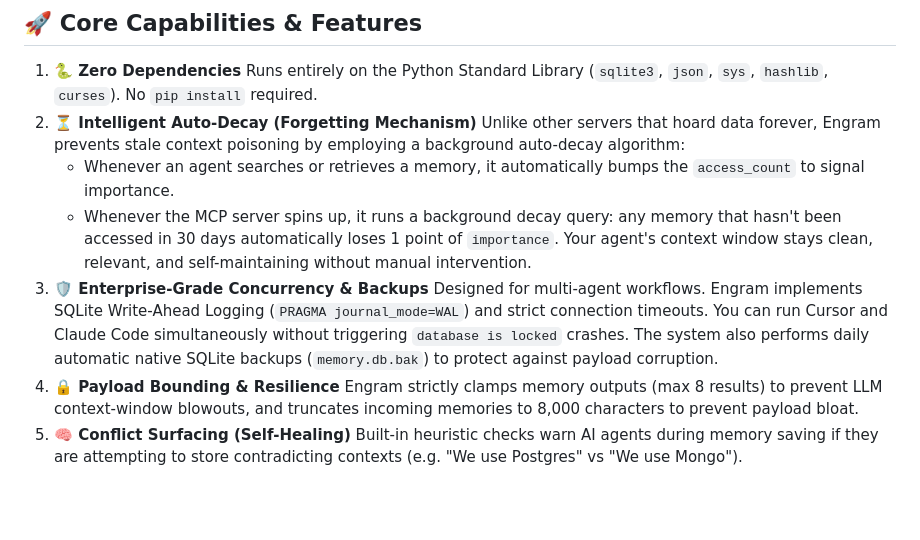
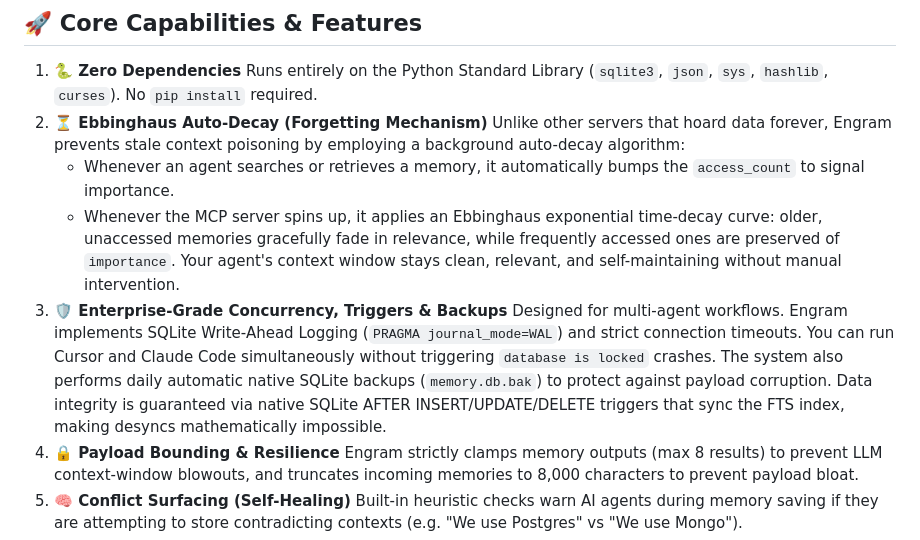
Before and after one commit to lalithbuilds/engram-mcp, a Markdown page: README.md, the part around the change. Drawn GitHub-style; blank space fills up the shorter version.

Commit message:
docs: update README and DESIGN with Ebbinghaus decay and FTS triggers

```diff
--- a/README.md
+++ b/README.md
@@ -52,13 +52,13 @@ Engram is for developers who want **100% local, zero-dependency, zero-bloat** ag
 
 1.  **🐍 Zero Dependencies**
     Runs entirely on the Python Standard Library (`sqlite3`, `json`, `sys`, `hashlib`, `curses`). No `pip install` required.
-2.  **⏳ Intelligent Auto-Decay (Forgetting Mechanism)**
+2.  **⏳ Ebbinghaus Auto-Decay (Forgetting Mechanism)**
     Unlike other servers that hoard data forever, Engram prevents stale context poisoning by employing a background auto-decay algorithm:
     *   Whenever an agent searches or retrieves a memory, it automatically bumps the `access_count` to signal importance.
-    *   Whenever the MCP server spins up, it runs a background decay query: any memory that hasn't been accessed in 30 days automatically loses 1 point of `importance`.
+    *   Whenever the MCP server spins up, it applies an Ebbinghaus exponential time-decay curve: older, unaccessed memories gracefully fade in relevance, while frequently accessed ones are preserved of `importance`.
     Your agent's context window stays clean, relevant, and self-maintaining without manual intervention.
-3.  **🛡️ Enterprise-Grade Concurrency & Backups**
-    Designed for multi-agent workflows. Engram implements SQLite Write-Ahead Logging (`PRAGMA journal_mode=WAL`) and strict connection timeouts. You can run Cursor and Claude Code simultaneously without triggering `database is locked` crashes. The system also performs daily automatic native SQLite backups (`memory.db.bak`) to protect against payload corruption.
+3.  **🛡️ Enterprise-Grade Concurrency, Triggers & Backups**
+    Designed for multi-agent workflows. Engram implements SQLite Write-Ahead Logging (`PRAGMA journal_mode=WAL`) and strict connection timeouts. You can run Cursor and Claude Code simultaneously without triggering `database is locked` crashes. The system also performs daily automatic native SQLite backups (`memory.db.bak`) to protect against payload corruption. Data integrity is guaranteed via native SQLite AFTER INSERT/UPDATE/DELETE triggers that sync the FTS index, making desyncs mathematically impossible.
 4.  **🔒 Payload Bounding & Resilience**
     Engram strictly clamps memory outputs (max 8 results) to prevent LLM context-window blowouts, and truncates incoming memories to 8,000 characters to prevent payload bloat.
 5.  **🧠 Conflict Surfacing (Self-Healing)**
```
Also changed, not shown: DESIGN.md (+3 -2 lines).
